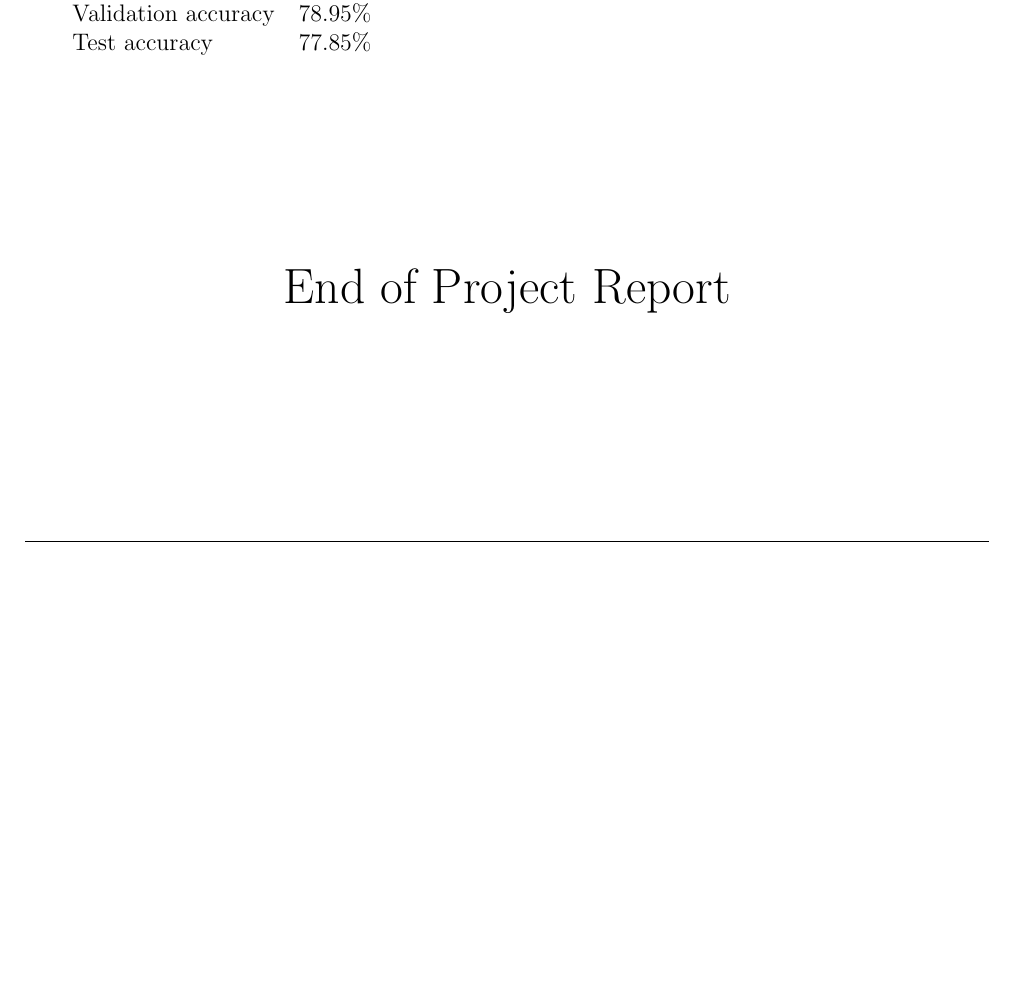
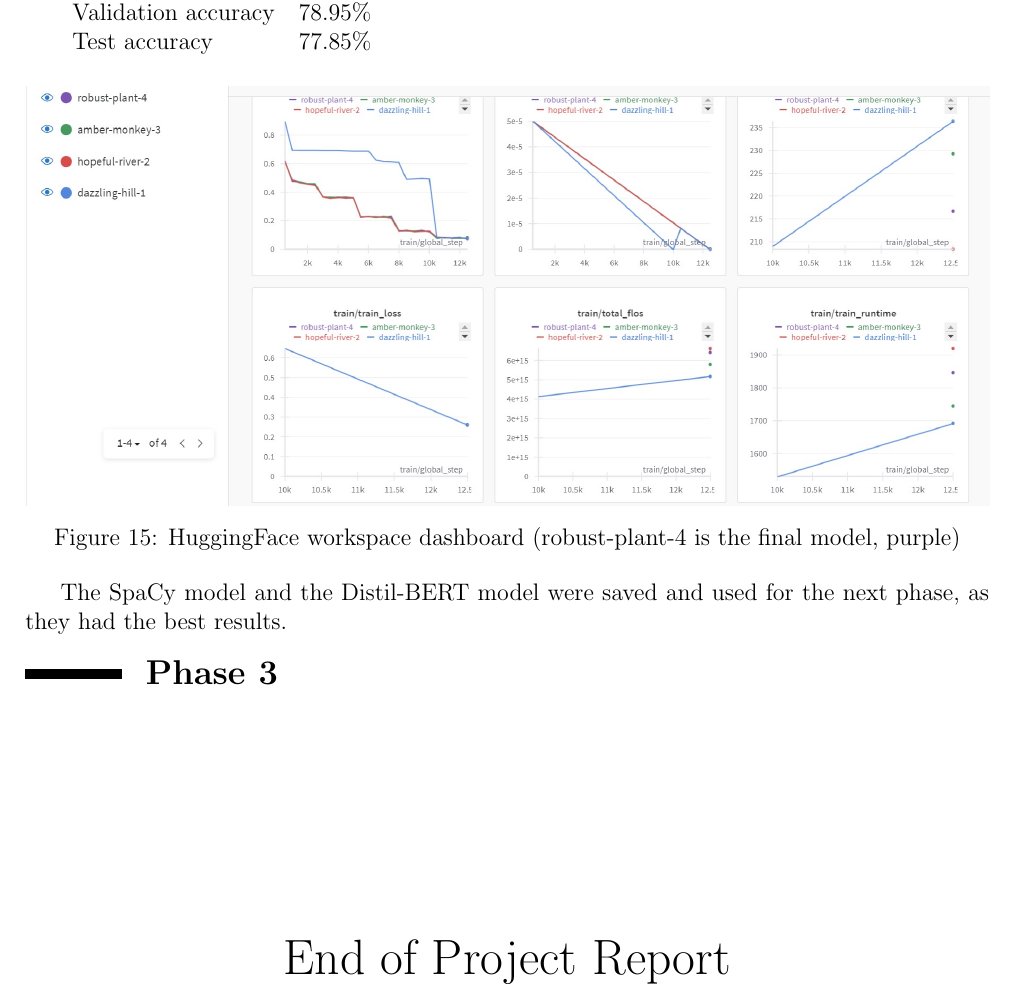
Before and after one commit to AradMNK/fds-project, a LaTeX document (TeX/main.tex): part of page 14 of 14 before the commit and part of page 15 of 15 after it, cut so that both start at the same text, the shorter picture padded with empty space. Compiled offline with pdfLaTeX.

Commit message:
added LaTex and Report

```diff
--- a/TeX/main.tex
+++ b/TeX/main.tex
@@ -395,5 +397,19 @@ having two BERT models for this project.
     Test accuracy & 77.85\%\\
 \end{tabular}
 
+\begin{figure}[h!]
+    \centering
+    \includegraphics[width=1\textwidth]{P2.Distil-BERT.jpg}
+    \caption{HuggingFace workspace dashboard (robust-plant-4 is the final model, purple)}
+    \label{fig:P2.SpaCy}
+\end{figure}
+
+The SpaCy model and the Distil-BERT model were saved and used for the next phase,
+as they had the best results.
+
+\section{Phase 3}
+
+
+
 \makeendpage
 \end{document}
```
Also changed, not shown: TeX/main.pdf, TeX/pictures/P2.Distil-BERT.jpg (added), TeX/main.tex (2 more changed lines), 7 other files.
